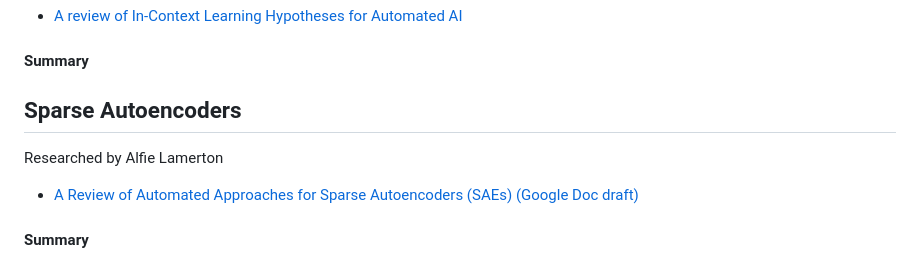
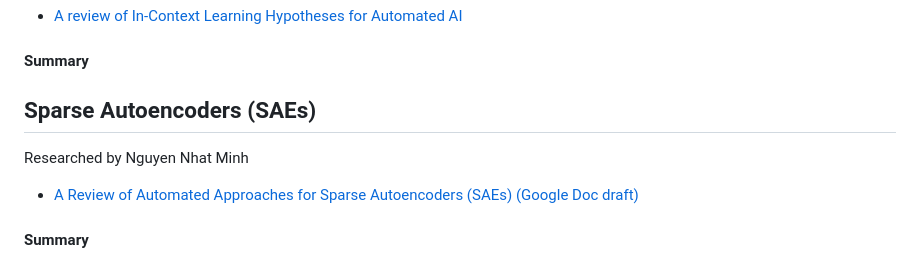
Before and after one commit to Promisingness-of-Automating-Alignment/Promisingness-of-Automating-Alignment.github.io, a Markdown page: README.md, the part around the change. Drawn GitHub-style.

```diff
--- a/README.md
+++ b/README.md
@@ -46,8 +46,8 @@ Researched by Alfie Lamerton
 * [A review of In-Context Learning Hypotheses for Automated AI](https://www.lesswrong.com/posts/GPcwP8pgyPFPwvi2h/a-review-of-in-context-learning-hypotheses-for-automated-ai)
 #### Summary
 
-## Sparse Autoencoders
-Researched by Alfie Lamerton
+## Sparse Autoencoders (SAEs)
+Researched by Nguyen Nhat Minh
 * [A Review of Automated Approaches for Sparse Autoencoders (SAEs) (Google Doc draft)](https://docs.google.com/document/d/1Y9F8j4h39C6LUC25XvjzAcZLu1RH5yuPJ9BL8DolVhM/edit)
 #### Summary
 This draft document provides an overview of recent progress in using Sparse Autoencoders (SAEs) for mechanistic interpretability of AI systems, with a focus on the promisingness of automating various parts of the SAE workflow. It discusses key areas of automation, including finding new features, increasing feature accuracy, the reconstruction-sparsity tradeoff, better metrics to quantify and evaluate features and approaches to identifying/classifying feature families.
```
